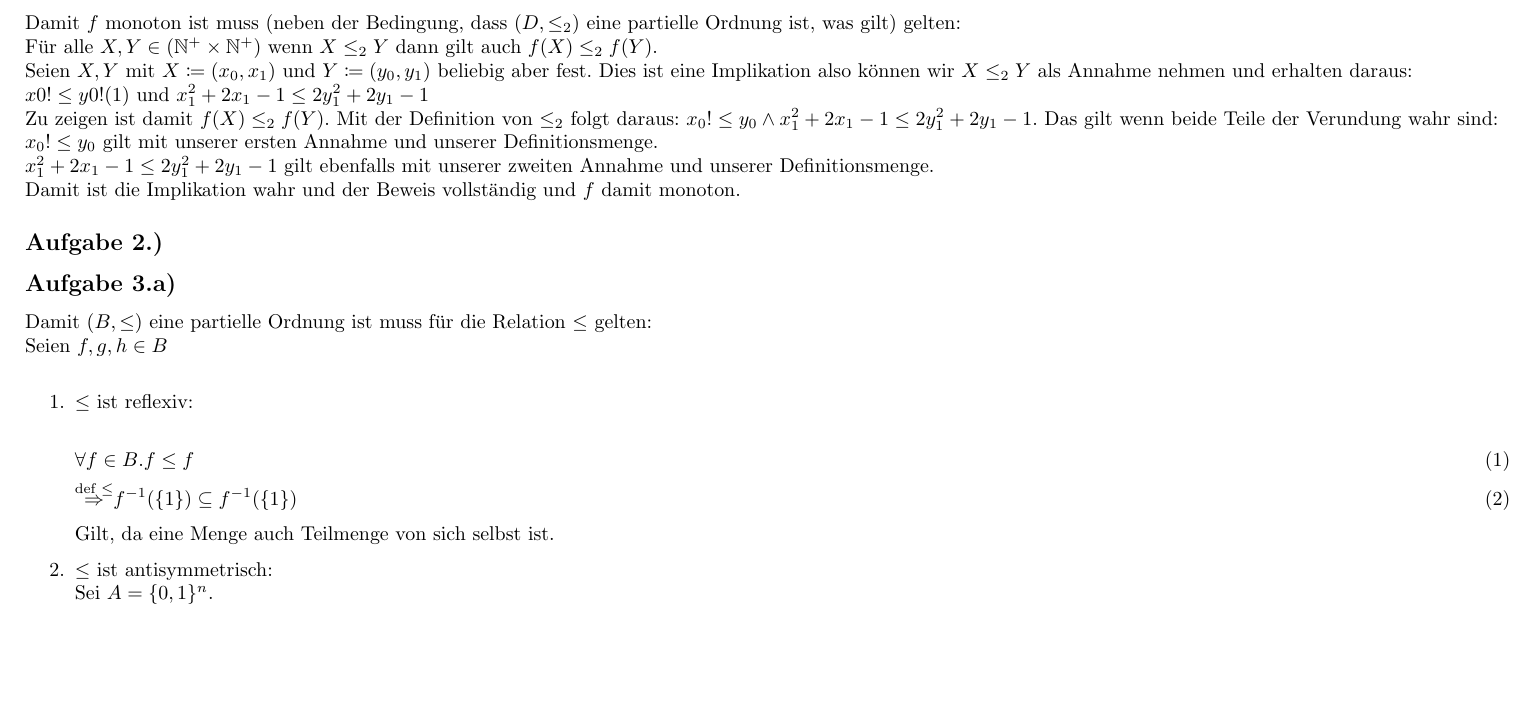
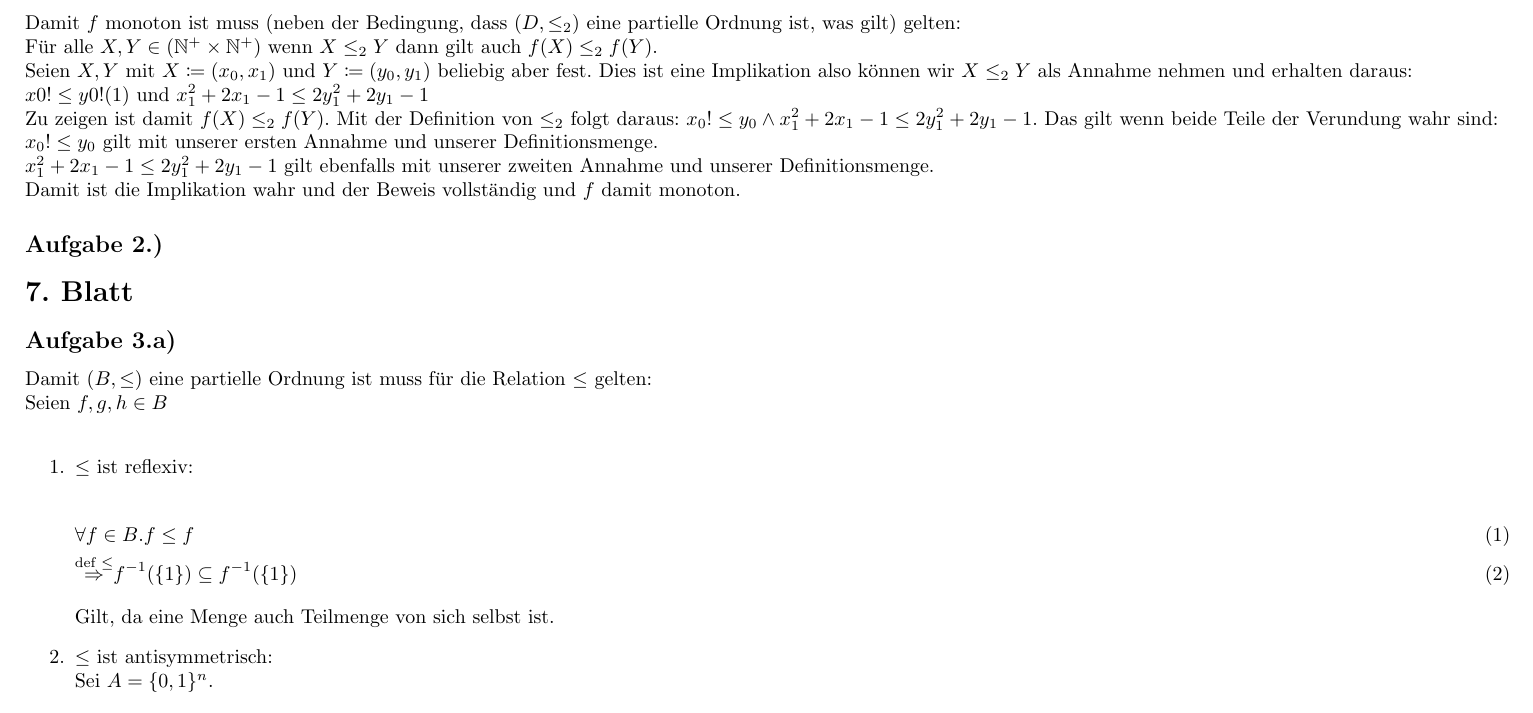
Before and after one commit to moritzschaefer/HAs, a LaTeX document (TheGI3/Abgabe2/ha.tex): part of page 3 of 4, cut so that both start at the same text, the shorter picture padded with empty space. Compiled offline with pdfLaTeX.

Commit message:
add header for sheet 7

```diff
--- a/TheGI3/Abgabe2/ha.tex
+++ b/TheGI3/Abgabe2/ha.tex
@@ -104,6 +104,7 @@ Damit ist die Implikation wahr und der Beweis vollständig und $f$ damit monoton
 
 \subsection*{Aufgabe 2.)}
 
+\section*{7. Blatt } % Produces section heading. Lower-level
 
 \subsection*{Aufgabe 3.a)}
 Damit $(B,\le)$ eine partielle Ordnung ist muss für die Relation $\le$ gelten:\\
```
